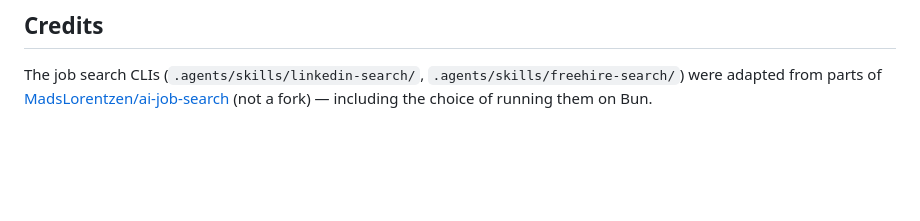
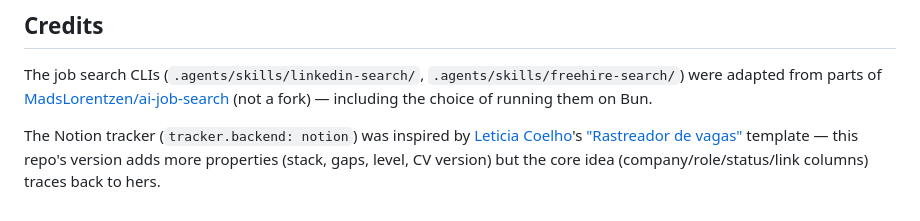
Before and after one commit to pedrolucazx/job-search, a Markdown page: README.md, the part around the change. Rendered like a GitHub page; blank space fills up the shorter version.

Commit message:
Credit engenheiracoelho's Notion tracker template in README
The Notion tracker backend's column layout traces back to Leticia
Coelho's "Rastreador de vagas" template, not an original design.

Co-Authored-By: Claude Sonnet 5 <noreply@anthropic.com>

```diff
--- a/README.md
+++ b/README.md
@@ -198,3 +198,10 @@ always passes validation.
 The job search CLIs (`.agents/skills/linkedin-search/`, `.agents/skills/freehire-search/`)
 were adapted from parts of [MadsLorentzen/ai-job-search](https://github.com/MadsLorentzen/ai-job-search)
 (not a fork) — including the choice of running them on Bun.
+
+The Notion tracker (`tracker.backend: notion`) was inspired by
+[Leticia Coelho](https://github.com/engenheiracoelho)'s
+["Rastreador de vagas"](https://mud-sheet-86a.notion.site/Rastreador-de-vagas-34e9c83aae6141798c6d470a28f71e1c)
+template — this repo's version adds more properties (stack, gaps, level,
+CV version) but the core idea (company/role/status/link columns) traces
+back to hers.
```
